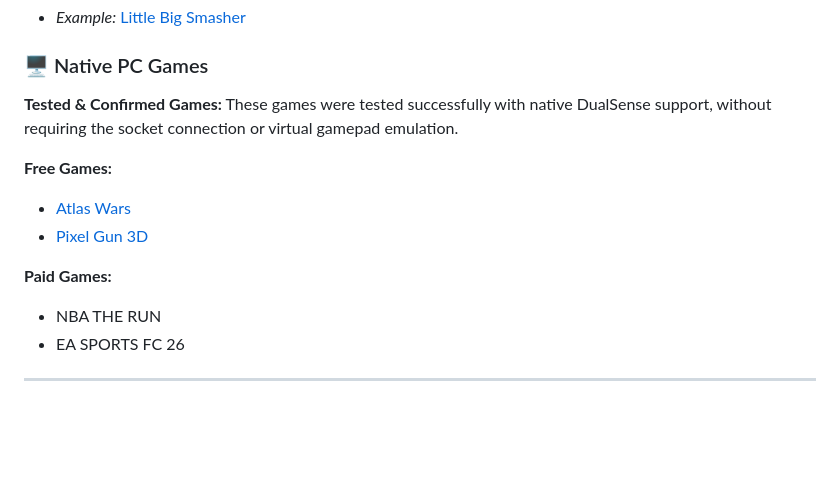
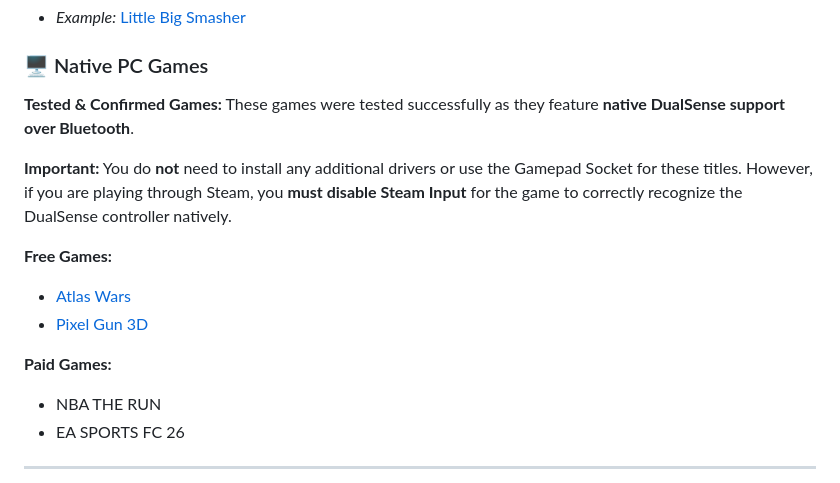
Before and after one commit to rafaelvaloto/DS5-Web-Audio-Haptics, a Markdown page: README.md, the part around the change. Drawn GitHub-style; blank space fills up the shorter version.

Commit message:
update readme.md to include

```diff
--- a/README.md
+++ b/README.md
@@ -68,13 +68,18 @@ Browser games generally require the socket connection to emulate a compatible vi
 * *Example:* [Little Big Smasher](https://augustopolonio.itch.io/little-big-smasher)
 
 ### 🖥️ Native PC Games
-**Tested & Confirmed Games:** These games were tested successfully with native DualSense support, without requiring the socket connection or virtual gamepad emulation.
+
+**Tested & Confirmed Games:** These games were tested successfully as they feature **native DualSense support over Bluetooth**.
+
+**Important:** You do **not** need to install any additional drivers or use the Gamepad Socket for these titles. However, if you are playing through Steam, you **must disable Steam Input** for the game to correctly recognize the DualSense controller natively.
 
 **Free Games:**
+
 - [Atlas Wars](https://store.epicgames.com/p/atlas-wars-5b83bd)
 - [Pixel Gun 3D](https://store.epicgames.com/p/pixel-gun-3d-812855)
 
 **Paid Games:**
+
 - NBA THE RUN
 - EA SPORTS FC 26
 
```
